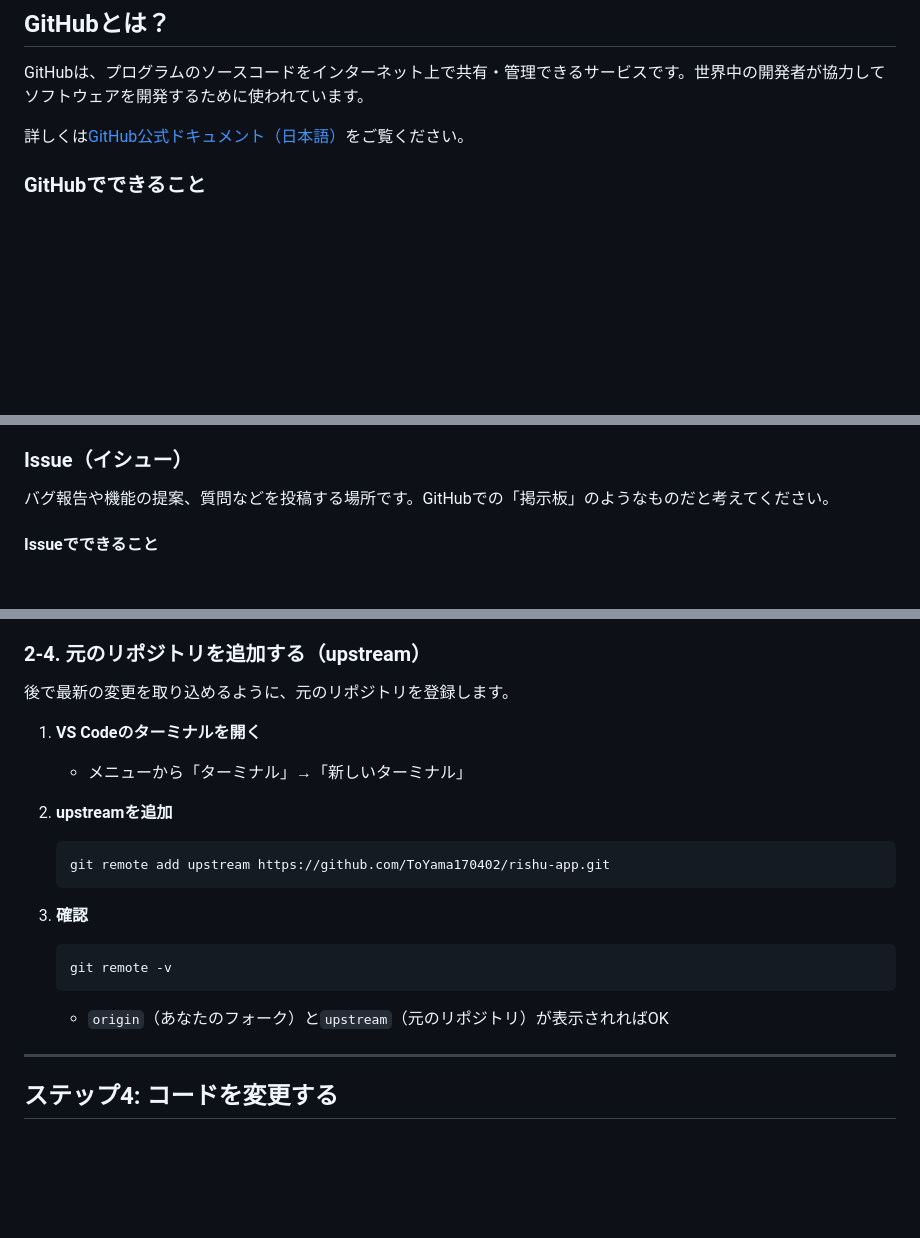
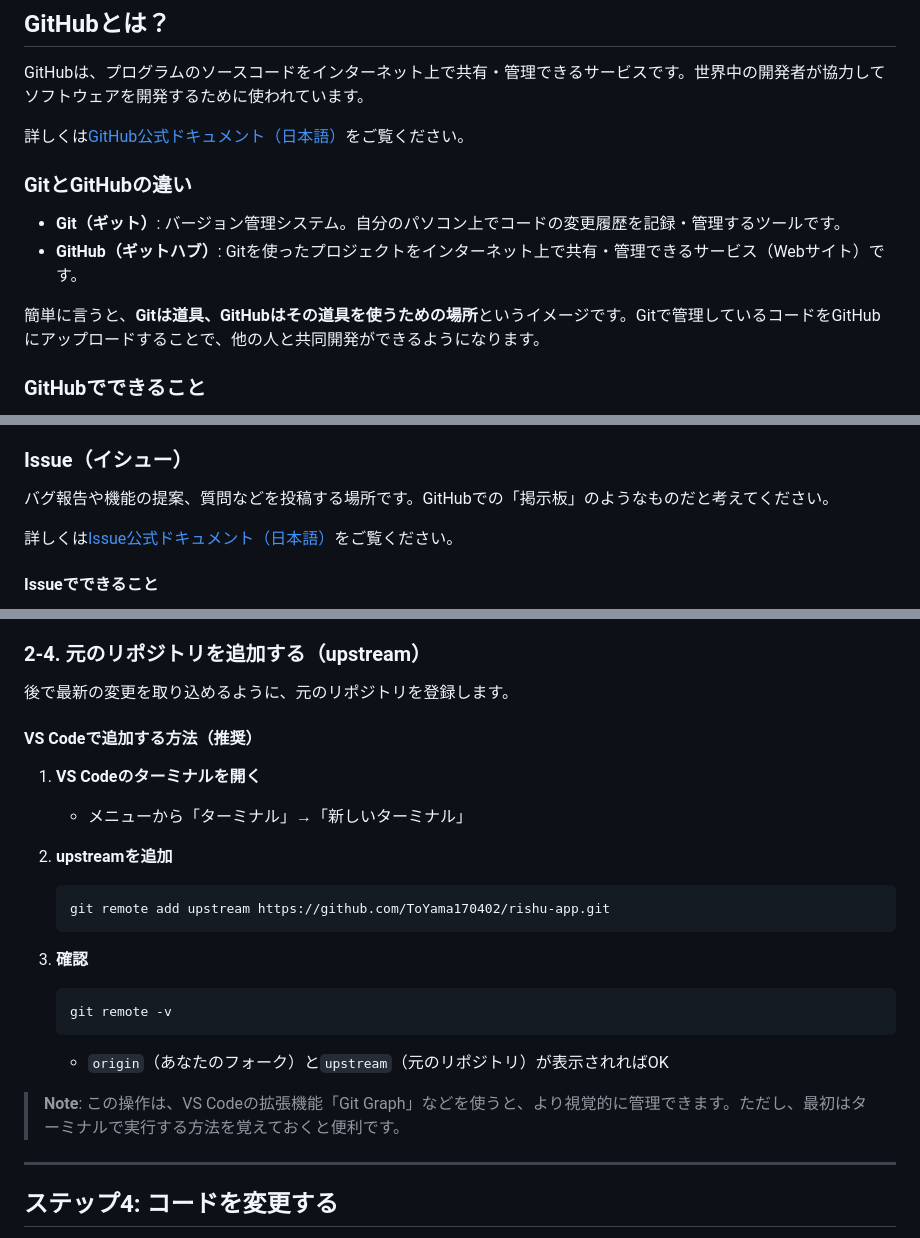
Before and after one commit to ToYama170402/rishu-app, a Markdown page: CONTRIBUTING_BEGINNERS.md, 3 parts joined by grey strips. Rendered like a GitHub page; blank space fills up the shorter version.

````diff
--- a/CONTRIBUTING_BEGINNERS.md
+++ b/CONTRIBUTING_BEGINNERS.md
@@ -26,6 +26,13 @@ rishu-appへようこそ！このガイドは、GitHubを初めて使う方や
 GitHubは、プログラムのソースコードをインターネット上で共有・管理できるサービスです。世界中の開発者が協力してソフトウェアを開発するために使われています。
 
 詳しくは[GitHub公式ドキュメント（日本語）](https://docs.github.com/ja)をご覧ください。
+
+### GitとGitHubの違い
+
+- **Git（ギット）**: バージョン管理システム。自分のパソコン上でコードの変更履歴を記録・管理するツールです。
+- **GitHub（ギットハブ）**: Gitを使ったプロジェクトをインターネット上で共有・管理できるサービス（Webサイト）です。
+
+簡単に言うと、**Gitは道具、GitHubはその道具を使うための場所**というイメージです。Gitで管理しているコードをGitHubにアップロードすることで、他の人と共同開発ができるようになります。
 
 ### GitHubでできること
 
@@ -132,6 +139,8 @@ GitHubには独特の用語がたくさんあります。ここでは、貢献
 ### Issue（イシュー）
 
 バグ報告や機能の提案、質問などを投稿する場所です。GitHubでの「掲示板」のようなものだと考えてください。
+
+詳しくは[Issue公式ドキュメント（日本語）](https://docs.github.com/ja/issues)をご覧ください。
 
 #### Issueでできること
 
@@ -421,6 +448,8 @@ Dev Containersは、Dockerを使って開発環境を自動的に構築する機
 
 後で最新の変更を取り込めるように、元のリポジトリを登録します。
 
+#### VS Codeで追加する方法（推奨）
+
 1. **VS Codeのターミナルを開く**
    - メニューから「ターミナル」→「新しいターミナル」
 
@@ -434,6 +463,8 @@ Dev Containersは、Dockerを使って開発環境を自動的に構築する機
    git remote -v
    ```
    - `origin`（あなたのフォーク）と`upstream`（元のリポジトリ）が表示されればOK
+
+> **Note**: この操作は、VS Codeの拡張機能「Git Graph」などを使うと、より視覚的に管理できます。ただし、最初はターミナルで実行する方法を覚えておくと便利です。
 
 ---
 
````
Also changed, not shown: other parts of CONTRIBUTING_BEGINNERS.md (+31 -10 lines).
